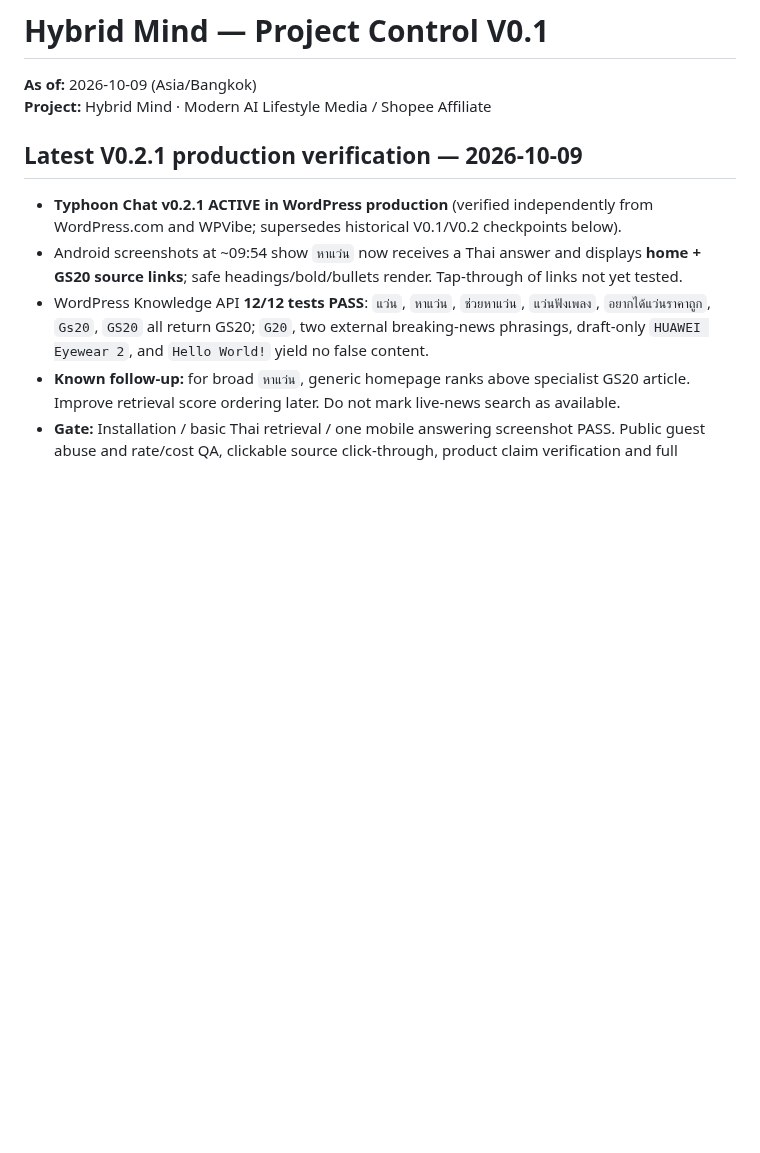
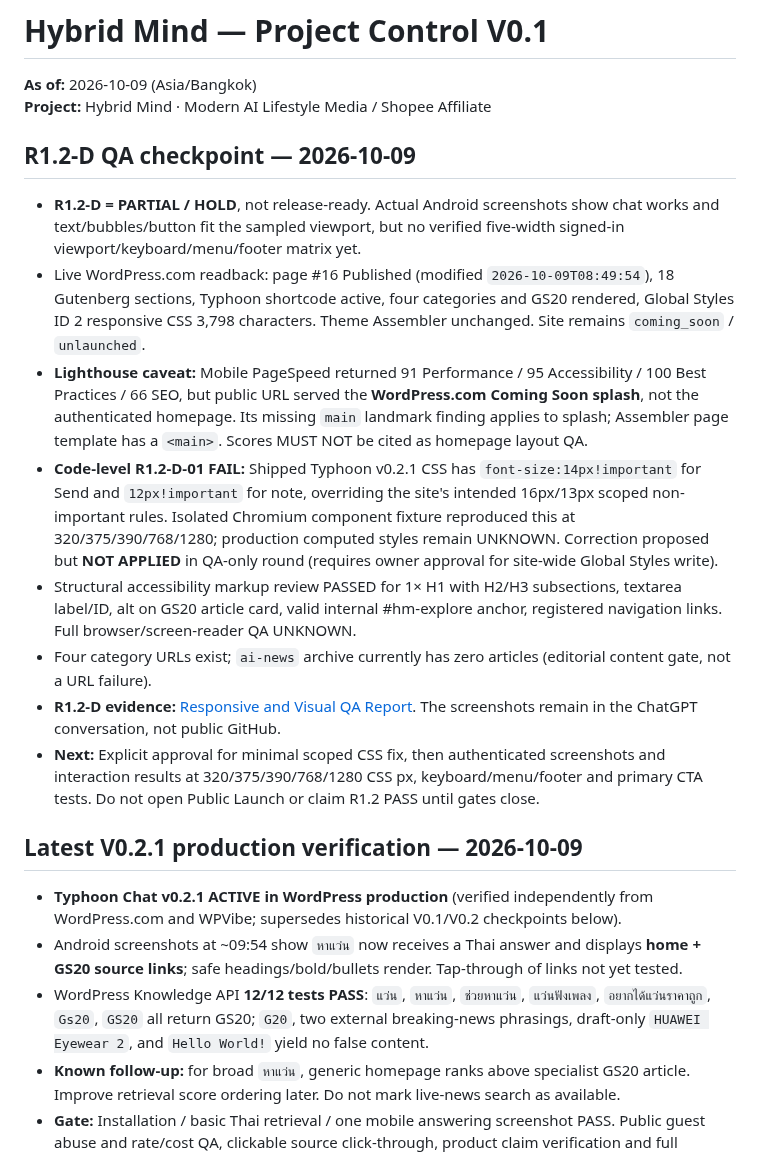
Before and after one commit to nustanakritwithai/HybridMind-, a Markdown page: docs/PROJECT_CONTROL.md, the part around the change. Drawn GitHub-style; blank space fills up the shorter version.

Commit message:
docs: record R1.2-D visual QA hold, Coming Soon Lighthouse caveat and CSS bug

```diff
--- a/docs/PROJECT_CONTROL.md
+++ b/docs/PROJECT_CONTROL.md
@@ -2,6 +2,17 @@
 
 **As of:** 2026-10-09 (Asia/Bangkok)
 **Project:** Hybrid Mind · Modern AI Lifestyle Media / Shopee Affiliate
+
+## R1.2-D QA checkpoint — 2026-10-09
+
+- **R1.2-D = PARTIAL / HOLD**, not release-ready. Actual Android screenshots show chat works and text/bubbles/button fit the sampled viewport, but no verified five-width signed-in viewport/keyboard/menu/footer matrix yet.
+- Live WordPress.com readback: page #16 Published (modified `2026-10-09T08:49:54`), 18 Gutenberg sections, Typhoon shortcode active, four categories and GS20 rendered, Global Styles ID 2 responsive CSS 3,798 characters. Theme Assembler unchanged. Site remains `coming_soon` / `unlaunched`.
+- **Lighthouse caveat:** Mobile PageSpeed returned 91 Performance / 95 Accessibility / 100 Best Practices / 66 SEO, but public URL served the **WordPress.com Coming Soon splash**, not the authenticated homepage. Its missing `main` landmark finding applies to splash; Assembler page template has a `<main>`. Scores MUST NOT be cited as homepage layout QA.
+- **Code-level R1.2-D-01 FAIL:** Shipped Typhoon v0.2.1 CSS has `font-size:14px!important` for Send and `12px!important` for note, overriding the site's intended 16px/13px scoped non-important rules. Isolated Chromium component fixture reproduced this at 320/375/390/768/1280; production computed styles remain UNKNOWN. Correction proposed but **NOT APPLIED** in QA-only round (requires owner approval for site-wide Global Styles write).
+- Structural accessibility markup review PASSED for 1× H1 with H2/H3 subsections, textarea label/ID, alt on GS20 article card, valid internal #hm-explore anchor, registered navigation links. Full browser/screen-reader QA UNKNOWN.
+- Four category URLs exist; `ai-news` archive currently has zero articles (editorial content gate, not a URL failure).
+- **R1.2-D evidence:** [Responsive and Visual QA Report](wordpress/R1_2_D_RESPONSIVE_VISUAL_QA_2026-10-09.md). The screenshots remain in the ChatGPT conversation, not public GitHub.
+- **Next:** Explicit approval for minimal scoped CSS fix, then authenticated screenshots and interaction results at 320/375/390/768/1280 CSS px, keyboard/menu/footer and primary CTA tests. Do not open Public Launch or claim R1.2 PASS until gates close.
 
 ## Latest V0.2.1 production verification — 2026-10-09
 
```
